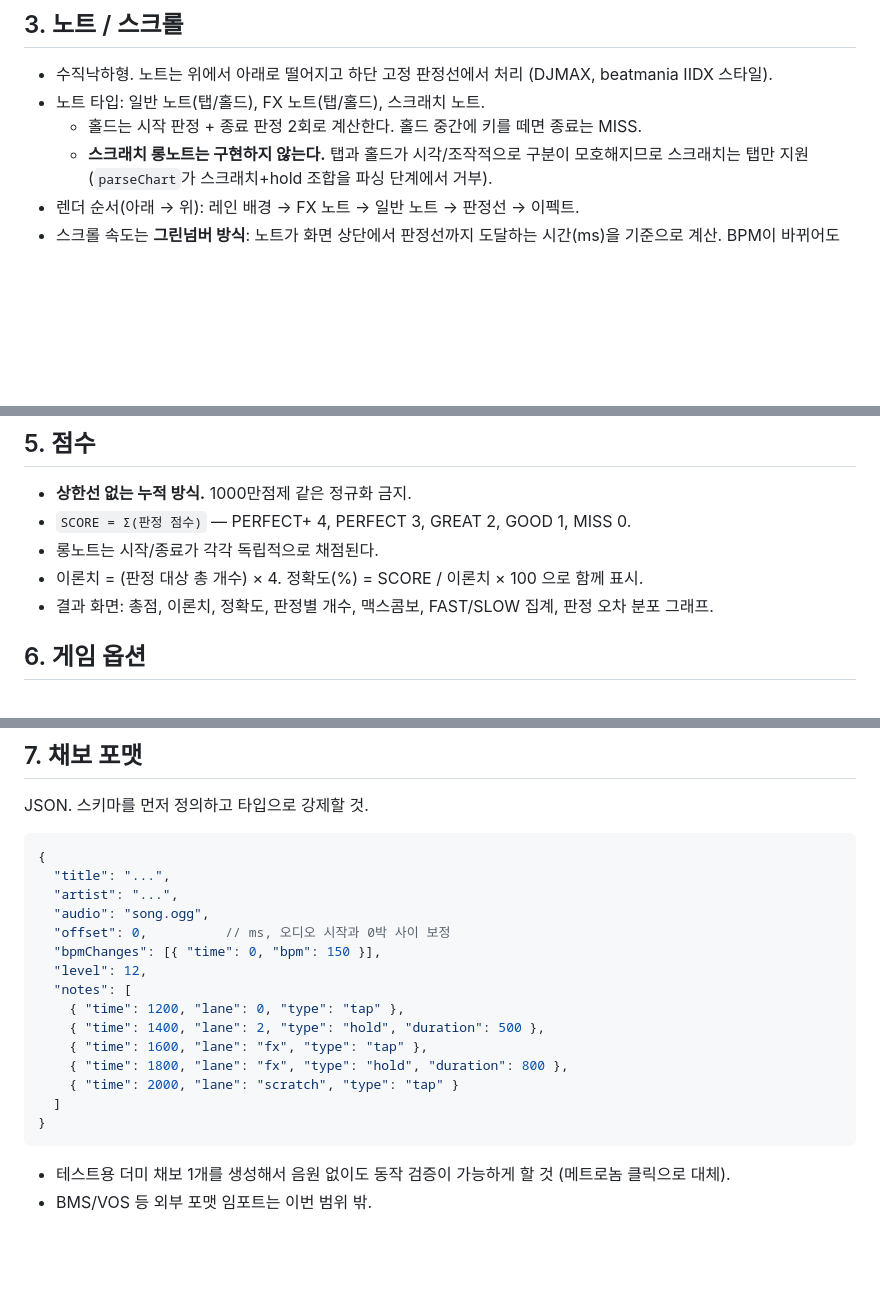
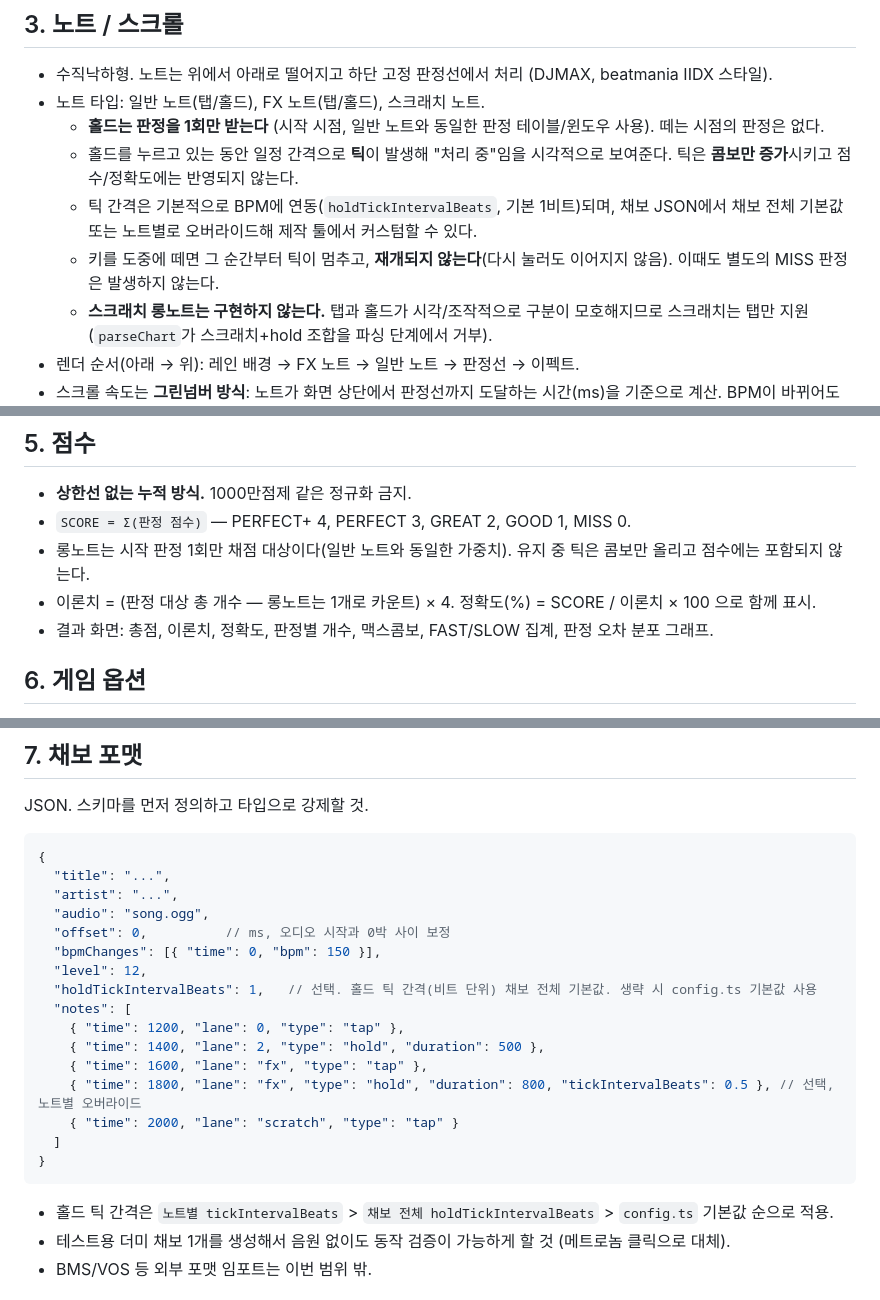
Before and after one commit to Liter4553/overspin-rush, a Markdown page: SPEC.md, 3 parts joined by grey strips. Rendered like a GitHub page; blank space fills up the shorter version.

Commit message:
SPEC.md 갱신: 홀드 노트 판정을 시작 1회 + 유지 틱 방식으로 변경
- 홀드는 시작 판정 1회만 반영(일반 노트와 동일 테이블), 종료 판정 제거
- 유지 중 발생하는 틱은 콤보만 증가시키고 점수/정확도에는 미반영
- 틱 간격은 BPM 연동 기본값 + 채보/노트 단위 오버라이드로 채보 제작
  툴에서 커스텀 가능하게 설계 (holdTickIntervalBeats, tickIntervalBeats)
- 키를 도중에 떼면 틱 중단 및 재개 없음, 별도 MISS 판정 없음
- 점수 계산식에서 롱노트를 1개 노트로 카운트하도록 이론치 산식 수정

````diff
--- a/SPEC.md
+++ b/SPEC.md
@@ -57,7 +57,10 @@
 
 - 수직낙하형. 노트는 위에서 아래로 떨어지고 하단 고정 판정선에서 처리 (DJMAX, beatmania IIDX 스타일).
 - 노트 타입: 일반 노트(탭/홀드), FX 노트(탭/홀드), 스크래치 노트.
-  - 홀드는 시작 판정 + 종료 판정 2회로 계산한다. 홀드 중간에 키를 떼면 종료는 MISS.
+  - **홀드는 판정을 1회만 받는다** (시작 시점, 일반 노트와 동일한 판정 테이블/윈도우 사용). 떼는 시점의 판정은 없다.
+  - 홀드를 누르고 있는 동안 일정 간격으로 **틱**이 발생해 "처리 중"임을 시각적으로 보여준다. 틱은 **콤보만 증가**시키고 점수/정확도에는 반영되지 않는다.
+  - 틱 간격은 기본적으로 BPM에 연동(`holdTickIntervalBeats`, 기본 1비트)되며, 채보 JSON에서 채보 전체 기본값 또는 노트별로 오버라이드해 제작 툴에서 커스텀할 수 있다.
+  - 키를 도중에 떼면 그 순간부터 틱이 멈추고, **재개되지 않는다**(다시 눌러도 이어지지 않음). 이때도 별도의 MISS 판정은 발생하지 않는다.
   - **스크래치 롱노트는 구현하지 않는다.** 탭과 홀드가 시각/조작적으로 구분이 모호해지므로 스크래치는 탭만 지원 (`parseChart`가 스크래치+hold 조합을 파싱 단계에서 거부).
 - 렌더 순서(아래 → 위): 레인 배경 → FX 노트 → 일반 노트 → 판정선 → 이펙트.
 - 스크롤 속도는 **그린넘버 방식**: 노트가 화면 상단에서 판정선까지 도달하는 시간(ms)을 기준으로 계산. BPM이 바뀌어도 체감 속도가 유지되도록 한다.
@@ -121,8 +124,8 @@
 
 - **상한선 없는 누적 방식.** 1000만점제 같은 정규화 금지.
 - `SCORE = Σ(판정 점수)` — PERFECT+ 4, PERFECT 3, GREAT 2, GOOD 1, MISS 0.
-- 롱노트는 시작/종료가 각각 독립적으로 채점된다.
-- 이론치 = (판정 대상 총 개수) × 4. 정확도(%) = SCORE / 이론치 × 100 으로 함께 표시.
+- 롱노트는 시작 판정 1회만 채점 대상이다(일반 노트와 동일한 가중치). 유지 중 틱은 콤보만 올리고 점수에는 포함되지 않는다.
+- 이론치 = (판정 대상 총 개수 — 롱노트는 1개로 카운트) × 4. 정확도(%) = SCORE / 이론치 × 100 으로 함께 표시.
 - 결과 화면: 총점, 이론치, 정확도, 판정별 개수, 맥스콤보, FAST/SLOW 집계, 판정 오차 분포 그래프.
 
 ## 6. 게임 옵션
@@ -157,16 +160,18 @@ JSON. 스키마를 먼저 정의하고 타입으로 강제할 것.
   "offset": 0,          // ms, 오디오 시작과 0박 사이 보정
   "bpmChanges": [{ "time": 0, "bpm": 150 }],
   "level": 12,
+  "holdTickIntervalBeats": 1,   // 선택. 홀드 틱 간격(비트 단위) 채보 전체 기본값. 생략 시 config.ts 기본값 사용
   "notes": [
     { "time": 1200, "lane": 0, "type": "tap" },
     { "time": 1400, "lane": 2, "type": "hold", "duration": 500 },
     { "time": 1600, "lane": "fx", "type": "tap" },
-    { "time": 1800, "lane": "fx", "type": "hold", "duration": 800 },
+    { "time": 1800, "lane": "fx", "type": "hold", "duration": 800, "tickIntervalBeats": 0.5 }, // 선택, 노트별 오버라이드
     { "time": 2000, "lane": "scratch", "type": "tap" }
   ]
 }
 ```
 
+- 홀드 틱 간격은 `노트별 tickIntervalBeats` > `채보 전체 holdTickIntervalBeats` > `config.ts` 기본값 순으로 적용.
 - 테스트용 더미 채보 1개를 생성해서 음원 없이도 동작 검증이 가능하게 할 것 (메트로놈 클릭으로 대체).
 - BMS/VOS 등 외부 포맷 임포트는 이번 범위 밖.
 
````
